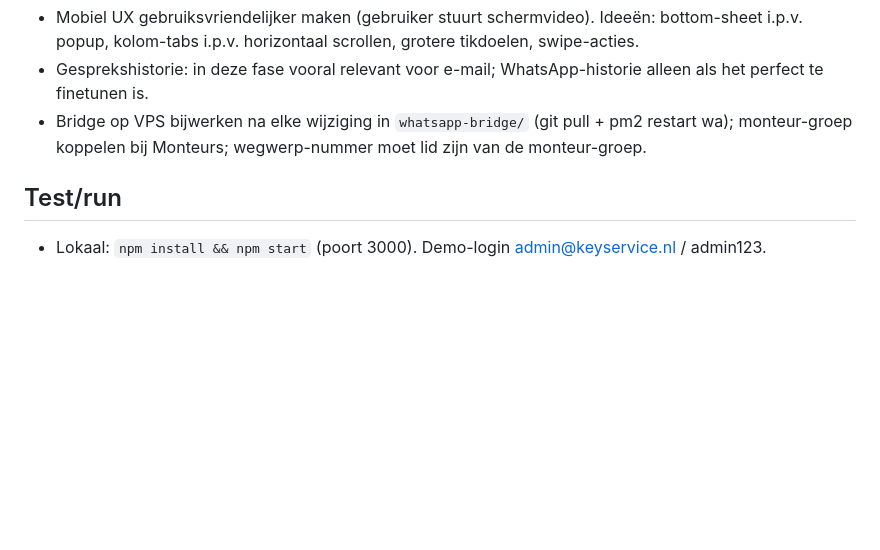
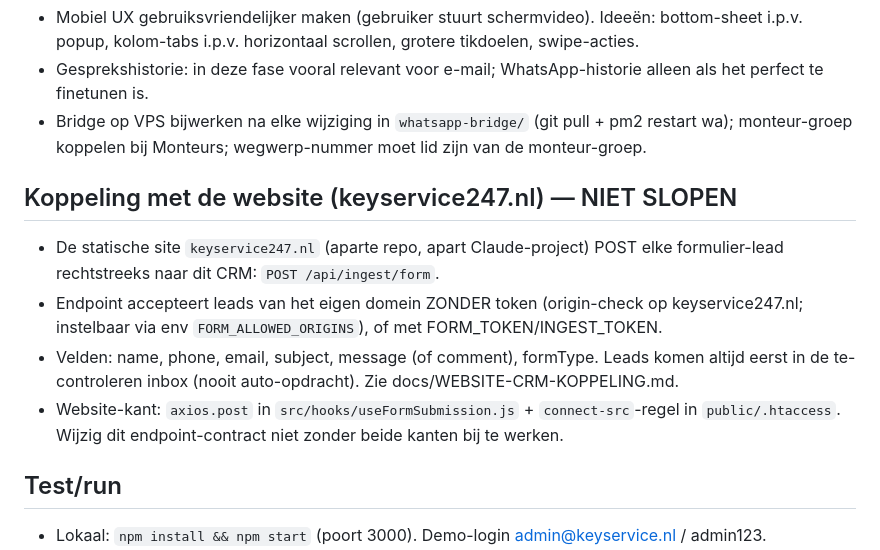
Before and after one commit to keyservice247-cpu/Keyservice-CRM-dashboard, a Markdown page: CLAUDE.md, the part around the change. GitHub-like rendering; blank space fills up the shorter version.

Commit message:
Documenteer de permanente website->CRM koppeling in CLAUDE.md (endpoint-contract, origin-check) zodat toekomstige wijzigingen 'm niet slopen
Co-Authored-By: Claude Opus 4.8 <noreply@anthropic.com>
Claude-Session: https://claude.ai/code/session_01V8xMQjn4hYYXZoxBe9FCcs

```diff
--- a/CLAUDE.md
+++ b/CLAUDE.md
@@ -69,6 +69,16 @@ Inkomende e-mail + WhatsApp → AI categoriseert → controlewachtrij → kanban
 - Bridge op VPS bijwerken na elke wijziging in `whatsapp-bridge/` (git pull + pm2 restart wa);
   monteur-groep koppelen bij Monteurs; wegwerp-nummer moet lid zijn van de monteur-groep.
 
+## Koppeling met de website (keyservice247.nl) — NIET SLOPEN
+- De statische site `keyservice247.nl` (aparte repo, apart Claude-project) POST elke
+  formulier-lead rechtstreeks naar dit CRM: `POST /api/ingest/form`.
+- Endpoint accepteert leads van het eigen domein ZONDER token (origin-check op
+  keyservice247.nl; instelbaar via env `FORM_ALLOWED_ORIGINS`), of met FORM_TOKEN/INGEST_TOKEN.
+- Velden: name, phone, email, subject, message (of comment), formType. Leads komen altijd
+  eerst in de te-controleren inbox (nooit auto-opdracht). Zie docs/WEBSITE-CRM-KOPPELING.md.
+- Website-kant: `axios.post` in `src/hooks/useFormSubmission.js` + `connect-src`-regel in
+  `public/.htaccess`. Wijzig dit endpoint-contract niet zonder beide kanten bij te werken.
+
 ## Test/run
 - Lokaal: `npm install && npm start` (poort 3000). Demo-login admin@keyservice.nl / admin123.
 - Deploy: push naar `main` → Render auto-deploy. Branch voor werk: `claude/busy-bardeen-cr8tX`.
```
